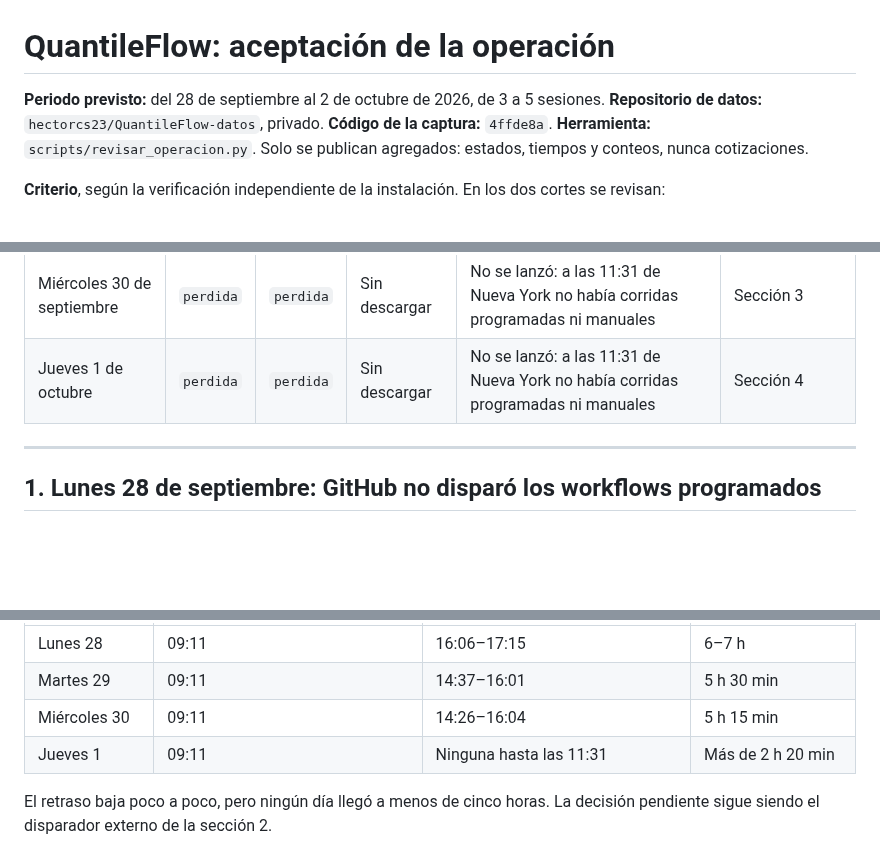
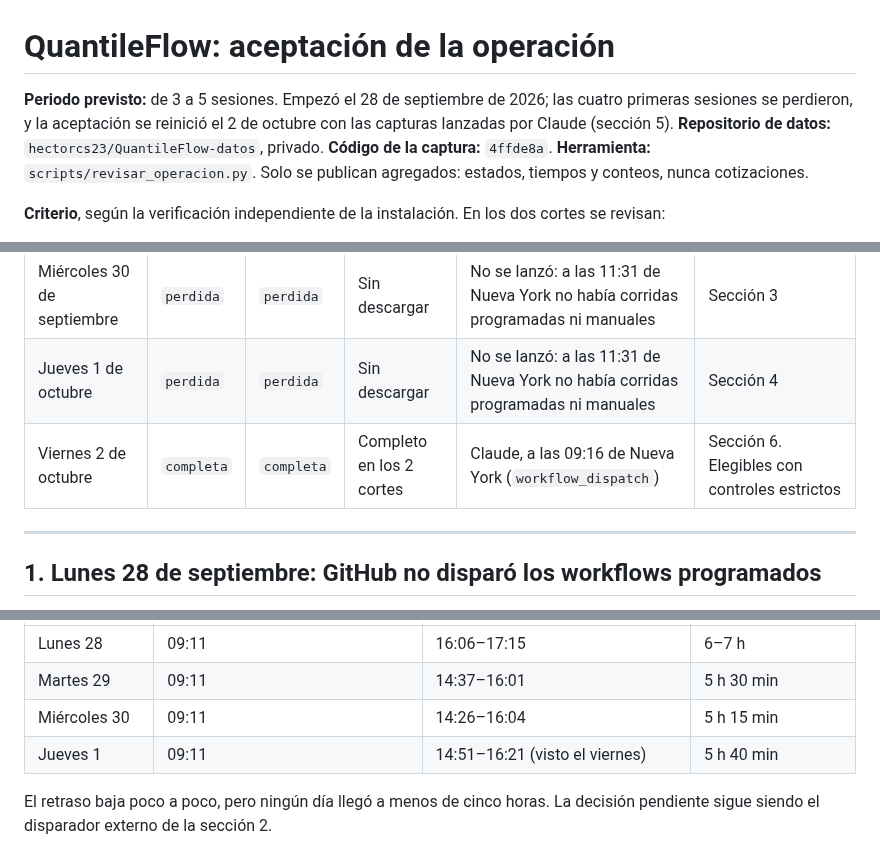
Before and after one commit to hectorcs23/QuantileFlow, a Markdown page: docs/aceptacion_operacion.md, 3 parts joined by grey strips. GitHub-like rendering; blank space fills up the shorter version.

```diff
--- a/docs/aceptacion_operacion.md
+++ b/docs/aceptacion_operacion.md
@@ -1,6 +1,7 @@
 # QuantileFlow: aceptación de la operación
 
-**Periodo previsto:** del 28 de septiembre al 2 de octubre de 2026, de 3 a 5 sesiones.
+**Periodo previsto:** de 3 a 5 sesiones. Empezó el 28 de septiembre de 2026; las cuatro primeras sesiones se
+perdieron, y la aceptación se reinició el 2 de octubre con las capturas lanzadas por Claude (sección 5).
 **Repositorio de datos:** `hectorcs23/QuantileFlow-datos`, privado. **Código de la captura:** `4ffde8a`.
 **Herramienta:** `scripts/revisar_operacion.py`. Solo se publican agregados: estados, tiempos y conteos,
 nunca cotizaciones.
@@ -19,6 +20,7 @@ nunca cotizaciones.
 | Martes 29 de septiembre | `perdida` | `perdida` | Sin descargar | No se lanzó: a las 11:32 de Nueva York no había corridas programadas ni manuales | Sección 2 |
 | Miércoles 30 de septiembre | `perdida` | `perdida` | Sin descargar | No se lanzó: a las 11:31 de Nueva York no había corridas programadas ni manuales | Sección 3 |
 | Jueves 1 de octubre | `perdida` | `perdida` | Sin descargar | No se lanzó: a las 11:31 de Nueva York no había corridas programadas ni manuales | Sección 4 |
+| Viernes 2 de octubre | `completa` | `completa` | Completo en los 2 cortes | Claude, a las 09:16 de Nueva York (`workflow_dispatch`) | Sección 6. Elegibles con controles estrictos |
 
 ---
 
@@ -137,7 +139,7 @@ sección 2.
 | Lunes 28 | 09:11 | 16:06–17:15 | 6–7 h |
 | Martes 29 | 09:11 | 14:37–16:01 | 5 h 30 min |
 | Miércoles 30 | 09:11 | 14:26–16:04 | 5 h 15 min |
-| Jueves 1 | 09:11 | Ninguna hasta las 11:31 | Más de 2 h 20 min |
+| Jueves 1 | 09:11 | 14:51–16:21 (visto el viernes) | 5 h 40 min |
 
 El retraso baja poco a poco, pero ningún día llegó a menos de cinco horas. La decisión pendiente sigue
 siendo el disparador externo de la sección 2.
```
Also changed, not shown: other parts of docs/aceptacion_operacion.md (+48 -0 lines).
